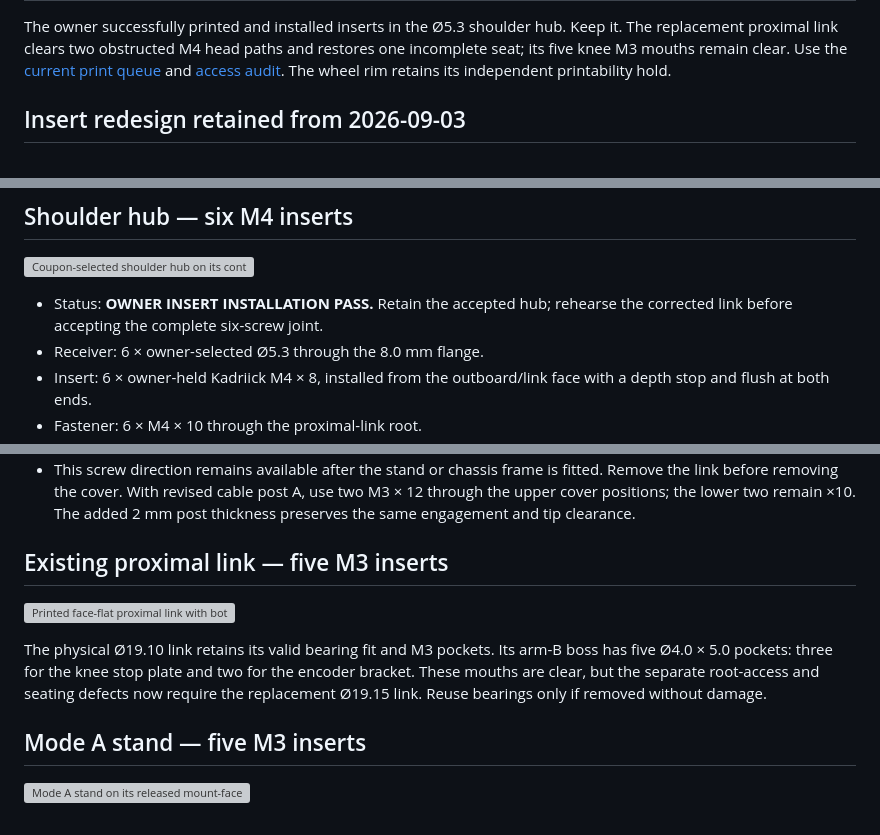
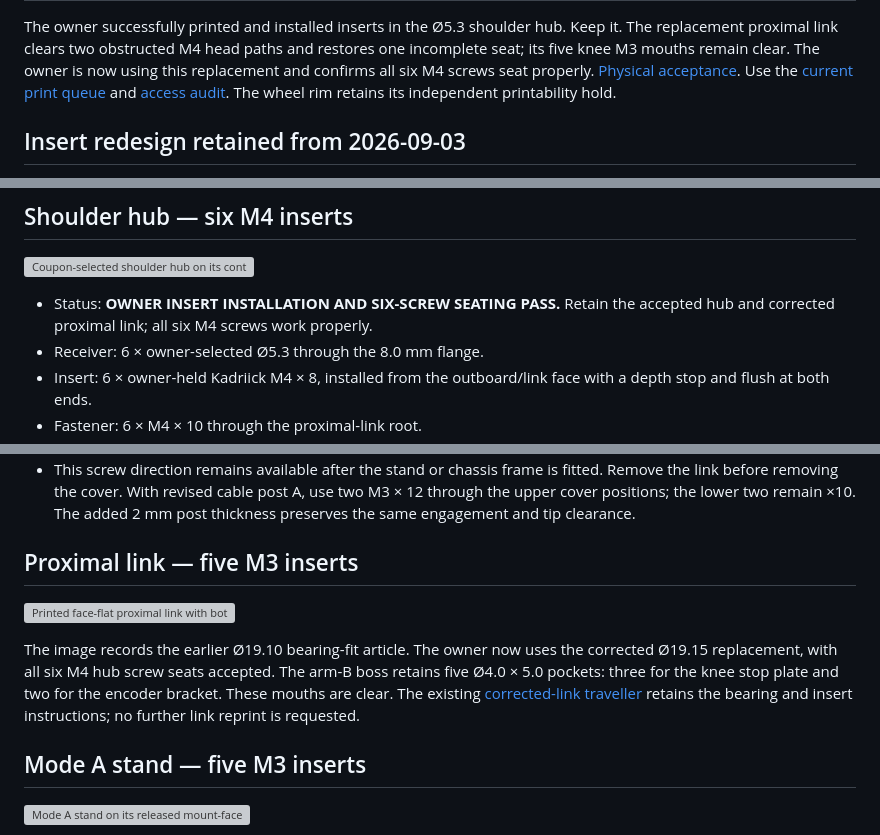
Before and after one commit to TnnsBeast/Biped, a Markdown page: docs/assembly/heatset_receiver_map.md, 3 parts joined by grey strips. Rendered like a GitHub page; grey boxes are pictures that could not be loaded.

```diff
--- a/docs/assembly/heatset_receiver_map.md
+++ b/docs/assembly/heatset_receiver_map.md
@@ -11,7 +11,9 @@ wait for the later two-leg build.
 
 The owner successfully printed and installed inserts in the Ø5.3 shoulder hub.
 Keep it. The replacement proximal link clears two obstructed M4 head paths and
-restores one incomplete seat; its five knee M3 mouths remain clear. Use the
+restores one incomplete seat; its five knee M3 mouths remain clear. The owner
+is now using this replacement and confirms all six M4 screws seat properly.
+[Physical acceptance](../../evidence/assembly/2026-09-07_owner_mockup/). Use the
 [current print queue](../../README.md#current-print--convenience-link) and
 [access audit](../../evidence/assembly/2026-09-05_access_fix/).
 The wheel rim retains its independent printability hold.
@@ -35,8 +37,8 @@ The wheel rim retains its independent printability hold.
 
 ![Coupon-selected shoulder hub on its controlled bed face](../../first_article_stl/assembly_dry_fit/00_fusion_ABS_FA_Shoulder_Output_Hub_L_D4p15_OWNED_M4x8_D5p30_PRINT_ORIENTED.png)
 
-- Status: **OWNER INSERT INSTALLATION PASS.** Retain the accepted hub;
-  rehearse the corrected link before accepting the complete six-screw joint.
+- Status: **OWNER INSERT INSTALLATION AND SIX-SCREW SEATING PASS.** Retain the
+  accepted hub and corrected proximal link; all six M4 screws work properly.
 - Receiver: 6 × owner-selected Ø5.3 through the 8.0 mm flange.
 - Insert: 6 × owner-held Kadriick M4 × 8, installed from the outboard/link
   face with a depth stop and flush at both ends.
@@ -64,15 +66,16 @@ The owner has since printed and successfully inserted the corrected Ø5.3 hub.
   use two M3 × 12 through the upper cover positions; the lower two remain ×10.
   The added 2 mm post thickness preserves the same engagement and tip clearance.
 
-## Existing proximal link — five M3 inserts
+## Proximal link — five M3 inserts
 
 ![Printed face-flat proximal link with both bearings installed](../../first_article_stl/assembly_dry_fit/01_fusion_abs_proximal_d19p10_with_bearings.png)
 
-The physical Ø19.10 link retains its valid bearing fit and M3 pockets. Its arm-B boss
-has five Ø4.0 × 5.0 pockets: three for the knee stop plate and two for the
-encoder bracket. These mouths are clear, but the separate root-access and
-seating defects now require the replacement Ø19.15 link. Reuse bearings only
-if removed without damage.
+The image records the earlier Ø19.10 bearing-fit article. The owner now uses
+the corrected Ø19.15 replacement, with all six M4 hub screw seats accepted.
+The arm-B boss retains five Ø4.0 × 5.0 pockets: three for the knee stop plate
+and two for the encoder bracket. These mouths are clear. The existing
+[corrected-link traveller](../../first_article_stl/assembly_dry_fit/) retains
+the bearing and insert instructions; no further link reprint is requested.
 
 ## Mode A stand — five M3 inserts
 
```
Also changed, not shown: other parts of docs/assembly/heatset_receiver_map.md (+3 -3 lines), MANUFACTURING_CONSTRAINTS.md (+7 -5 lines), README.md (+21 -3 lines).
